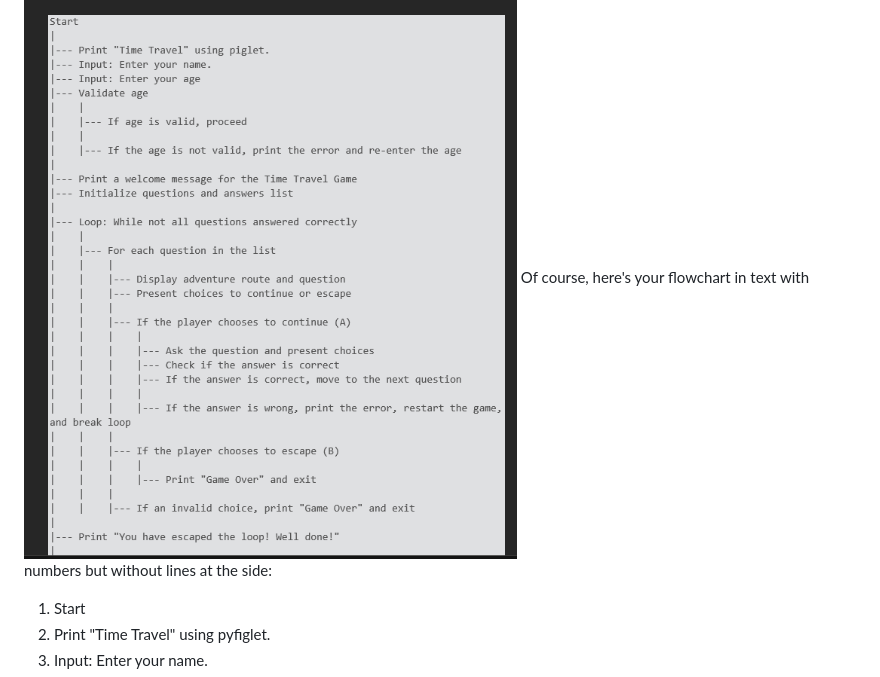
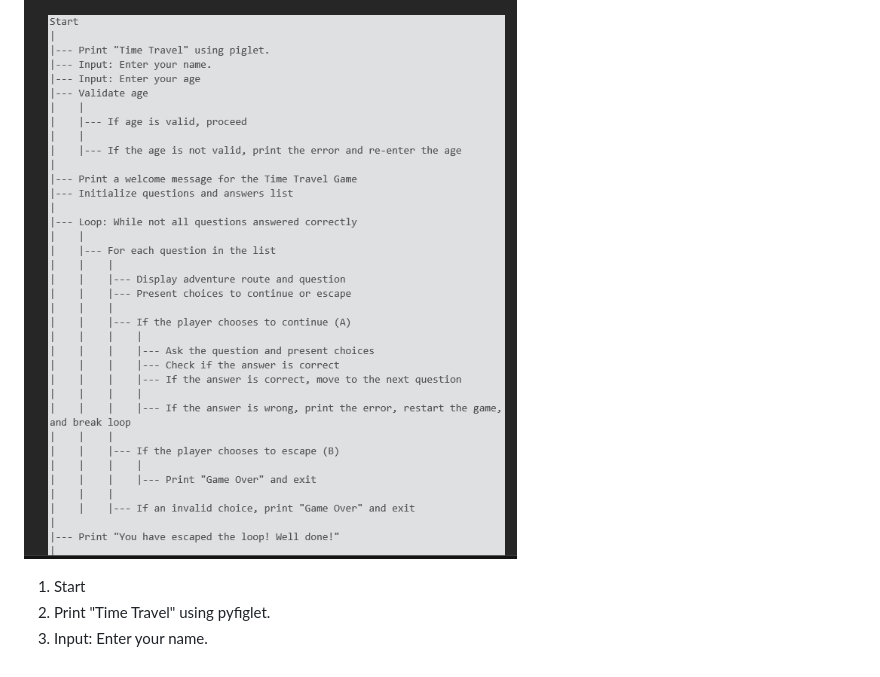
Before and after one commit to danij1990/Time-Travel-on-the-Python-Commmad-Line, a Markdown page: README.md, the part around the change. Rendered like a GitHub page.

```diff
--- a/README.md
+++ b/README.md
@@ -85,7 +85,6 @@ Share the Time-Travel-on-the-Python-Command-Line with your friends, family, and
 ## Flowchart
 
 ![Flowchart](assets/images/start1.png)
-Of course, here's your flowchart in text with numbers but without lines at the side:
 
 1. Start
 2. Print "Time Travel" using pyfiglet.
```
